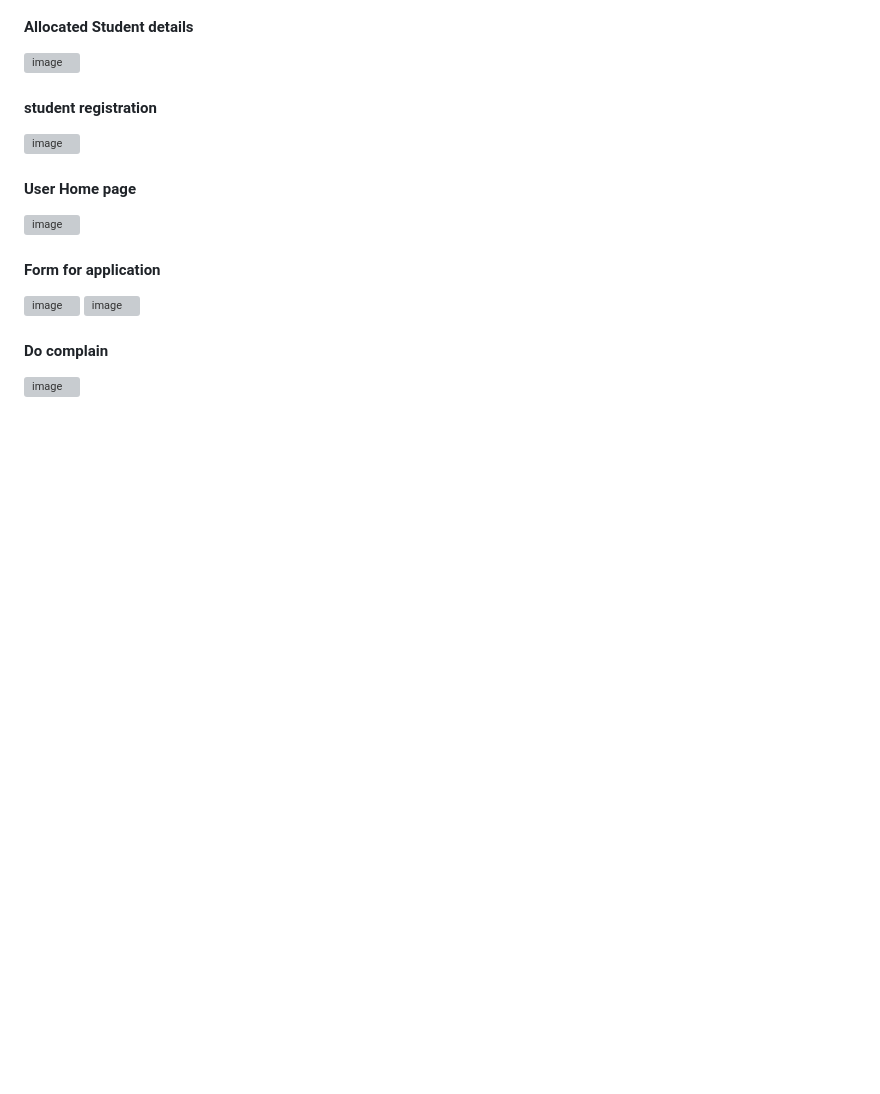
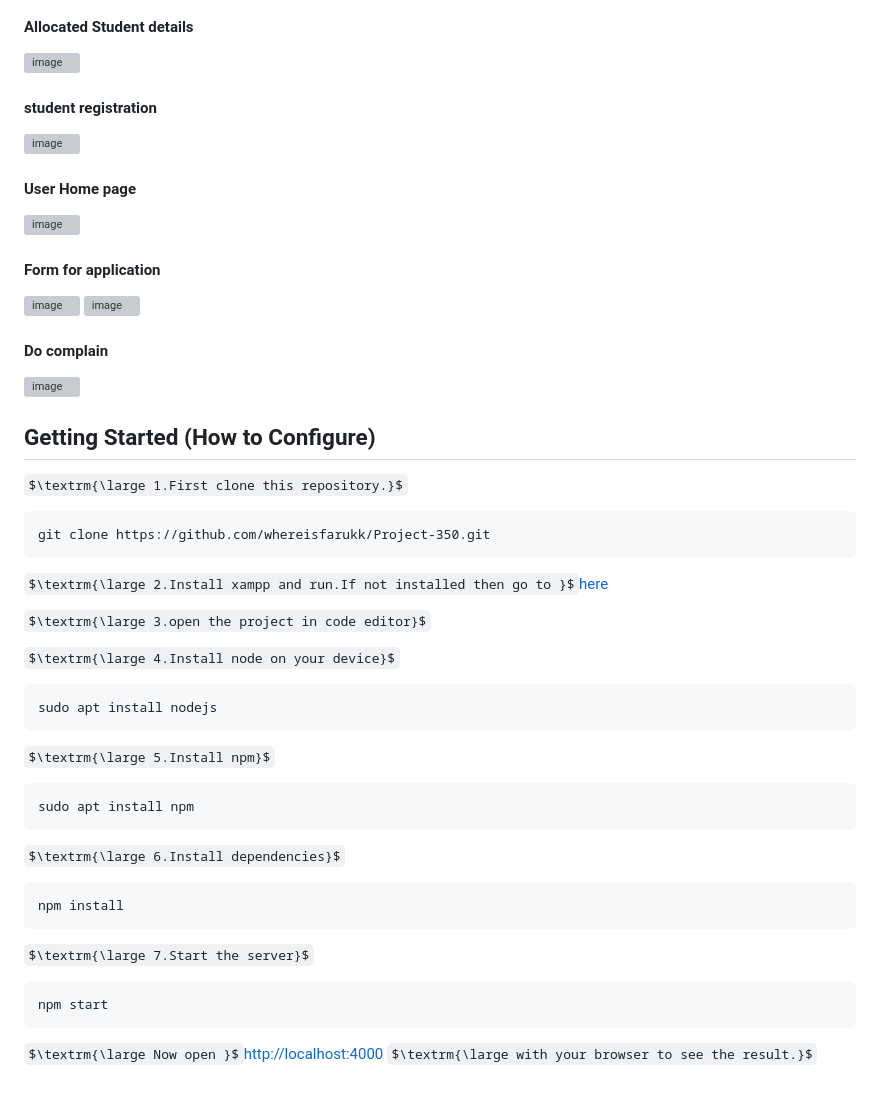
Before and after one commit to whereisfarukk/Project-350, a Markdown page: README.md, the part around the change. Drawn GitHub-style; some formulas as TeX source; blank space fills up the shorter version; grey boxes are pictures that could not be loaded.

````diff
--- a/README.md
+++ b/README.md
@@ -66,3 +66,31 @@ $\textrm{\large There is only one admin i.e. provost,any one with the claim of s
 
 #### Do complain
 ![image](https://github.com/whereisfarukk/Studymaterial/blob/main/RandomThings/project_350_Images/complainbox.png)
+
+## Getting Started (How to Configure)
+$\textrm{\large 1.First clone this repository.}$
+```
+git clone https://github.com/whereisfarukk/Project-350.git
+```
+$\textrm{\large 2.Install xampp and run.If not installed then go to }$[here](https://linux.how2shout.com/how-to-install-xampp-on-ubuntu-20-04-lts/)
+
+$\textrm{\large 3.open the project in code editor}$
+
+$\textrm{\large 4.Install node on your device}$
+```
+sudo apt install nodejs
+```
+$\textrm{\large 5.Install npm}$
+```
+sudo apt install npm
+```
+$\textrm{\large 6.Install dependencies}$
+```
+npm install
+```
+$\textrm{\large 7.Start the server}$
+```
+npm start
+```
+
+$\textrm{\large Now open }$[http://localhost:4000](http://localhost:4000) $\textrm{\large with your browser to see the result.}$
````
